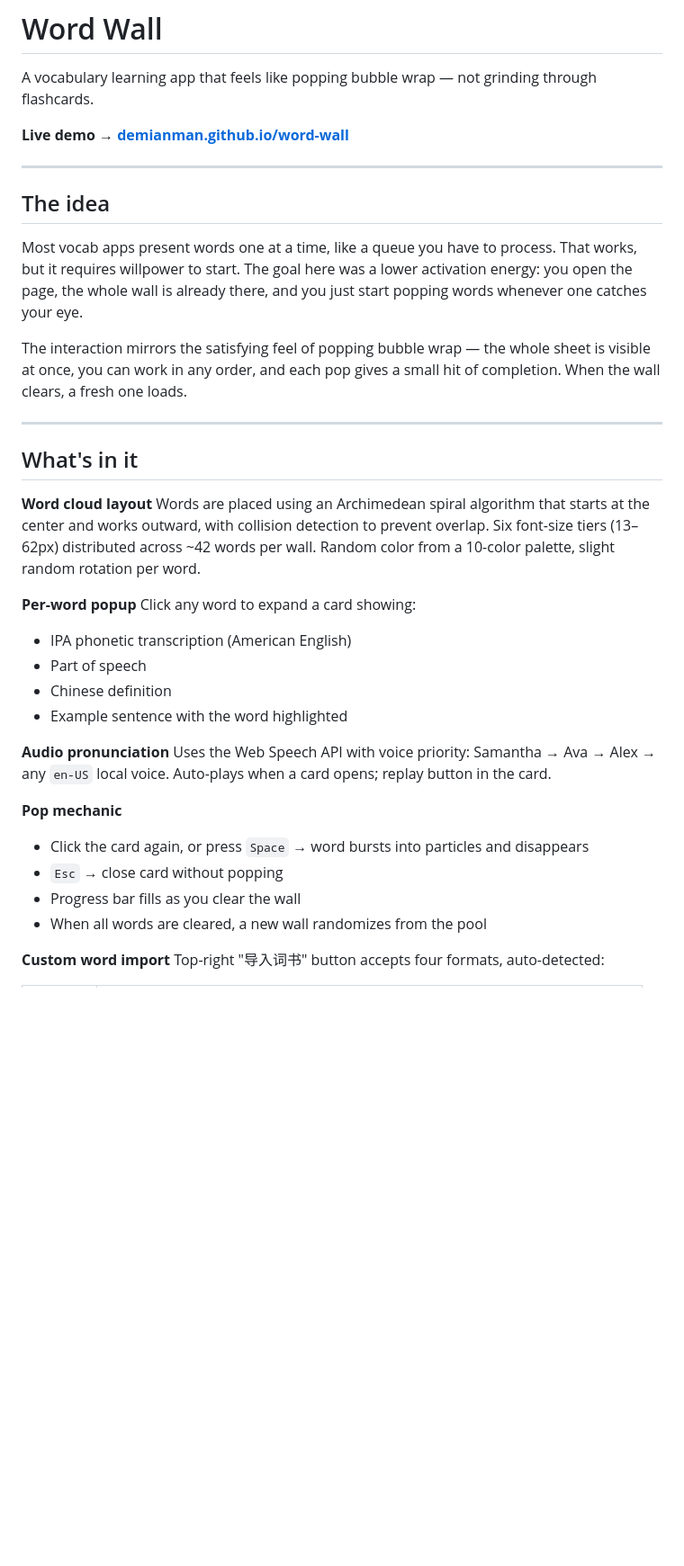
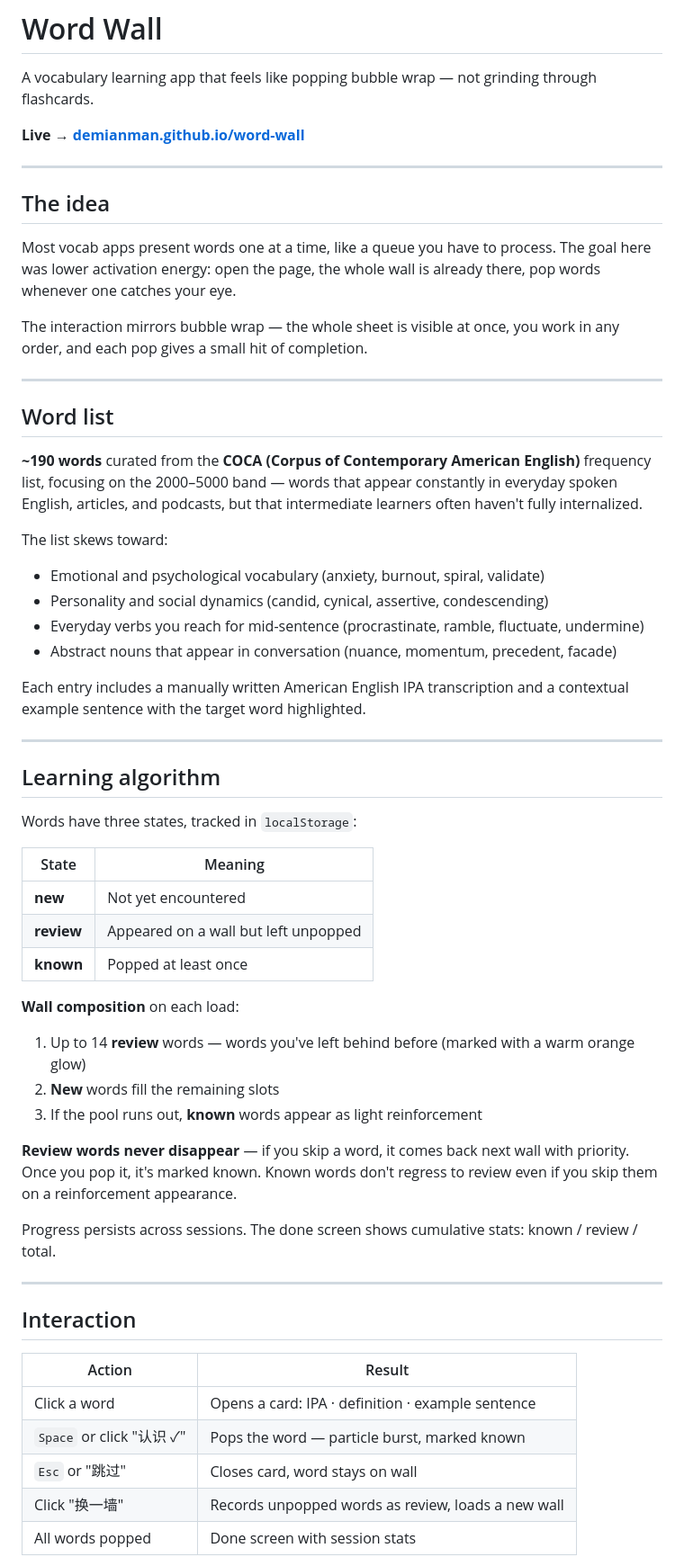
Before and after one commit to Demianman/word-wall, a Markdown page: README.md, the part around one of its changes. Shown at 90% size. Drawn GitHub-style; blank space fills up the shorter version.

Commit message:
Update README: algorithm, word list source, interaction docs

```diff
--- a/README.md
+++ b/README.md
@@ -2,37 +2,60 @@
 
 A vocabulary learning app that feels like popping bubble wrap — not grinding through flashcards.
 
-**Live demo → [demianman.github.io/word-wall](https://demianman.github.io/word-wall/)**
+**Live → [demianman.github.io/word-wall](https://demianman.github.io/word-wall/)**
 
 ---
 
 ## The idea
 
-Most vocab apps present words one at a time, like a queue you have to process. That works, but it requires willpower to start. The goal here was a lower activation energy: you open the page, the whole wall is already there, and you just start popping words whenever one catches your eye.
+Most vocab apps present words one at a time, like a queue you have to process. The goal here was lower activation energy: open the page, the whole wall is already there, pop words whenever one catches your eye.
 
-The interaction mirrors the satisfying feel of popping bubble wrap — the whole sheet is visible at once, you can work in any order, and each pop gives a small hit of completion. When the wall clears, a fresh one loads.
+The interaction mirrors bubble wrap — the whole sheet is visible at once, you work in any order, and each pop gives a small hit of completion.
 
 ---
 
-## What's in it
+## Word list
 
-**Word cloud layout**
-Words are placed using an Archimedean spiral algorithm that starts at the center and works outward, with collision detection to prevent overlap. Six font-size tiers (13–62px) distributed across ~42 words per wall. Random color from a 10-color palette, slight random rotation per word.
+**~190 words** curated from the **COCA (Corpus of Contemporary American English)** frequency list, focusing on the 2000–5000 band — words that appear constantly in everyday spoken English, articles, and podcasts, but that intermediate learners often haven't fully internalized.
 
-**Per-word popup**
-Click any word to expand a card showing:
-- IPA phonetic transcription (American English)
-- Part of speech
-- Chinese definition
-- Example sentence with the word highlighted
+The list skews toward:
+- Emotional and psychological vocabulary (anxiety, burnout, spiral, validate)
+- Personality and social dynamics (candid, cynical, assertive, condescending)
+- Everyday verbs you reach for mid-sentence (procrastinate, ramble, fluctuate, undermine)
+- Abstract nouns that appear in conversation (nuance, momentum, precedent, facade)
 
-**Audio pronunciation**
-Uses the Web Speech API with voice priority: Samantha → Ava → Alex → any `en-US` local voice. Auto-plays when a card opens; replay button in the card.
+Each entry includes a manually written American English IPA transcription and a contextual example sentence with the target word highlighted.
 
-**Pop mechanic**
-- Click the card again, or press `Space` → word bursts into particles and disappears
-- `Esc` → close card without popping
-- Progress bar fills as you clear the wall
-- When all words are cleared, a new wall randomizes from the pool
+---
 
-**Custom word import**
+## Learning algorithm
+
+Words have three states, tracked in `localStorage`:
+
+| State | Meaning |
+|-------|---------|
+| **new** | Not yet encountered |
+| **review** | Appeared on a wall but left unpopped |
+| **known** | Popped at least once |
+
+**Wall composition** on each load:
+1. Up to 14 **review** words — words you've left behind before (marked with a warm orange glow)
+2. **New** words fill the remaining slots
+3. If the pool runs out, **known** words appear as light reinforcement
+
+**Review words never disappear** — if you skip a word, it comes back next wall with priority. Once you pop it, it's marked known. Known words don't regress to review even if you skip them on a reinforcement appearance.
+
+Progress persists across sessions. The done screen shows cumulative stats: known / review / total.
+
+---
+
+## Interaction
+
+| Action | Result |
+|--------|--------|
+| Click a word | Opens a card: IPA · definition · example sentence |
+| `Space` or click "认识 ✓" | Pops the word — particle burst, marked known |
+| `Esc` or "跳过" | Closes card, word stays on wall |
+| Click "换一墙" | Records unpopped words as review, loads a new wall |
+| All words popped | Done screen with session stats |
+
```
Also changed, not shown: other parts of README.md (+14 -29 lines).
